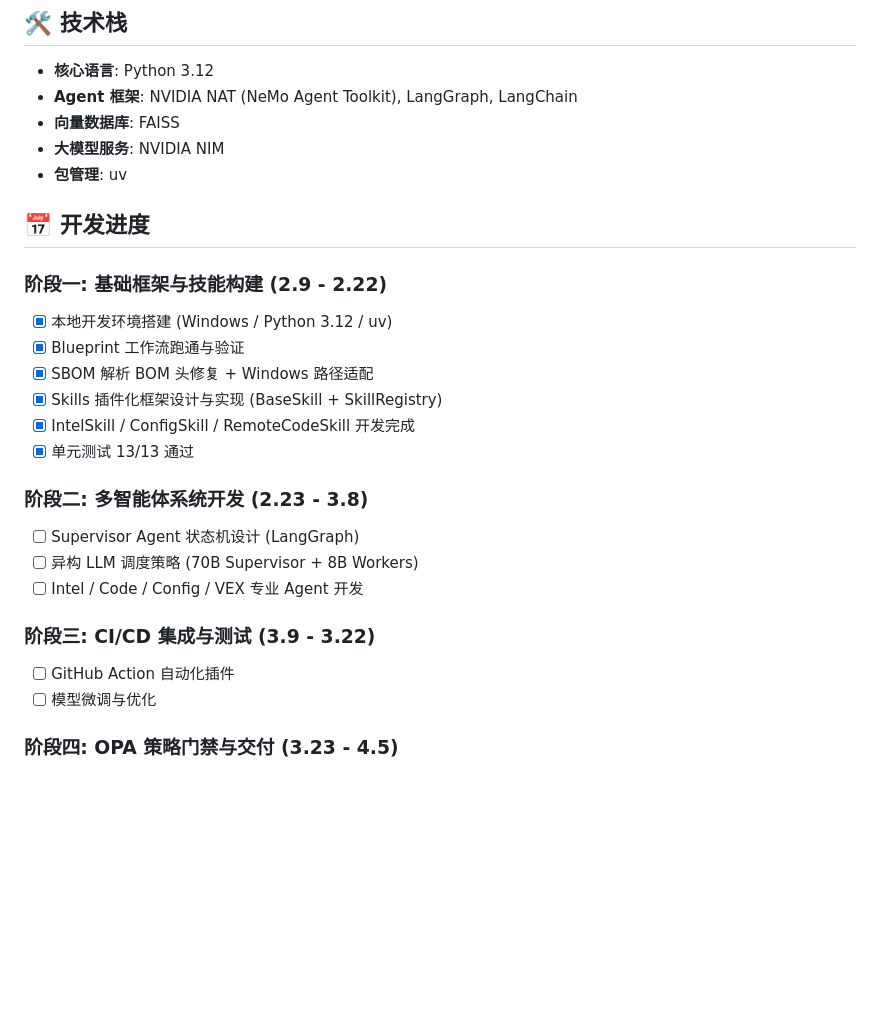
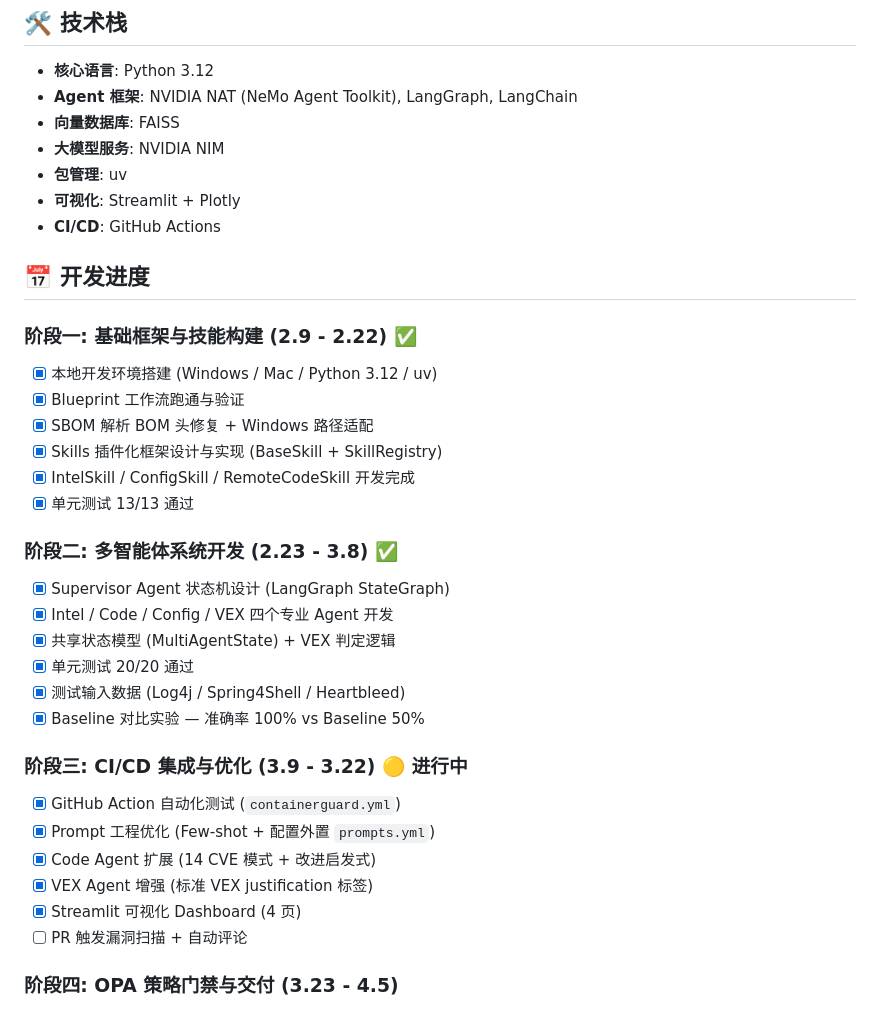
Before and after one commit to King-Hanyi/containerguard-ai, a Markdown page: README.md, the part around one of its changes. Drawn GitHub-style; blank space fills up the shorter version.

```diff
--- a/README.md
+++ b/README.md
@@ -50,25 +98,34 @@ tests/
 -   **向量数据库**: FAISS
 -   **大模型服务**: NVIDIA NIM
 -   **包管理**: uv
+-   **可视化**: Streamlit + Plotly
+-   **CI/CD**: GitHub Actions
 
 ## 📅 开发进度
 
-### 阶段一: 基础框架与技能构建 (2.9 - 2.22)
--   [x] 本地开发环境搭建 (Windows / Python 3.12 / uv)
+### 阶段一: 基础框架与技能构建 (2.9 - 2.22) ✅
+-   [x] 本地开发环境搭建 (Windows / Mac / Python 3.12 / uv)
 -   [x] Blueprint 工作流跑通与验证
 -   [x] SBOM 解析 BOM 头修复 + Windows 路径适配
 -   [x] Skills 插件化框架设计与实现 (BaseSkill + SkillRegistry)
 -   [x] IntelSkill / ConfigSkill / RemoteCodeSkill 开发完成
 -   [x] 单元测试 13/13 通过
 
-### 阶段二: 多智能体系统开发 (2.23 - 3.8)
--   [ ] Supervisor Agent 状态机设计 (LangGraph)
--   [ ] 异构 LLM 调度策略 (70B Supervisor + 8B Workers)
--   [ ] Intel / Code / Config / VEX 专业 Agent 开发
+### 阶段二: 多智能体系统开发 (2.23 - 3.8) ✅
+-   [x] Supervisor Agent 状态机设计 (LangGraph StateGraph)
+-   [x] Intel / Code / Config / VEX 四个专业 Agent 开发
+-   [x] 共享状态模型 (MultiAgentState) + VEX 判定逻辑
+-   [x] 单元测试 20/20 通过
+-   [x] 测试输入数据 (Log4j / Spring4Shell / Heartbleed)
+-   [x] Baseline 对比实验 — 准确率 100% vs Baseline 50%
 
-### 阶段三: CI/CD 集成与测试 (3.9 - 3.22)
--   [ ] GitHub Action 自动化插件
--   [ ] 模型微调与优化
+### 阶段三: CI/CD 集成与优化 (3.9 - 3.22) 🟡 进行中
+-   [x] GitHub Action 自动化测试 (`containerguard.yml`)
+-   [x] Prompt 工程优化 (Few-shot + 配置外置 `prompts.yml`)
+-   [x] Code Agent 扩展 (14 CVE 模式 + 改进启发式)
+-   [x] VEX Agent 增强 (标准 VEX justification 标签)
+-   [x] Streamlit 可视化 Dashboard (4 页)
+-   [ ] PR 触发漏洞扫描 + 自动评论
 
 ### 阶段四: OPA 策略门禁与交付 (3.23 - 4.5)
 -   [ ] OPA Rego 安全策略引擎
```
Also changed, not shown: other parts of README.md (+81 -16 lines).
